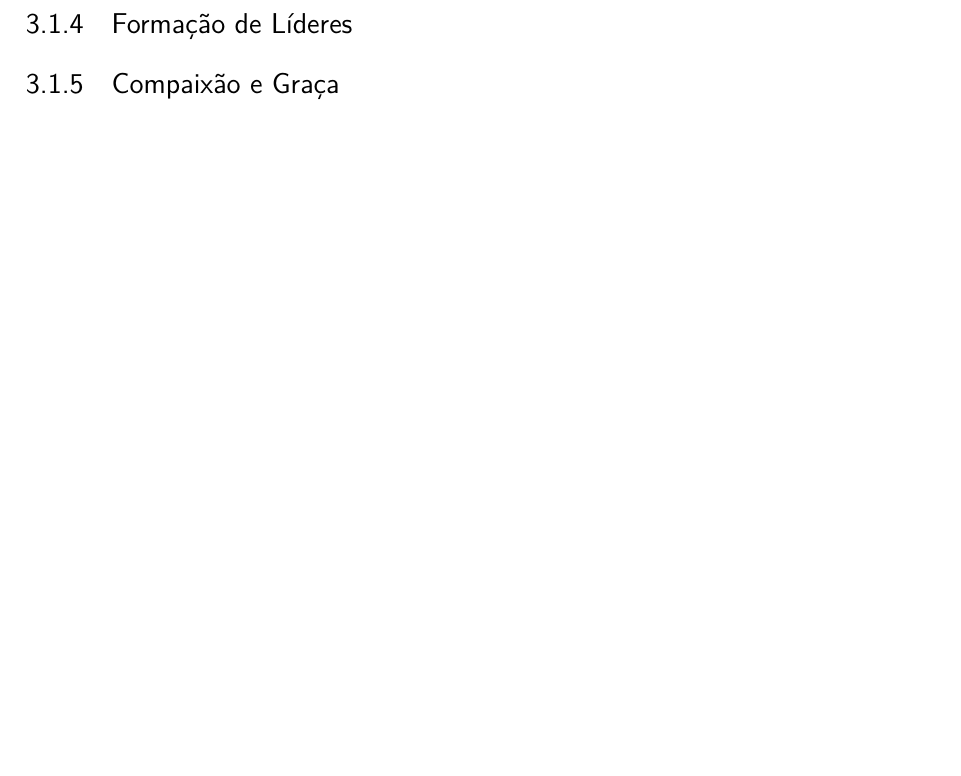
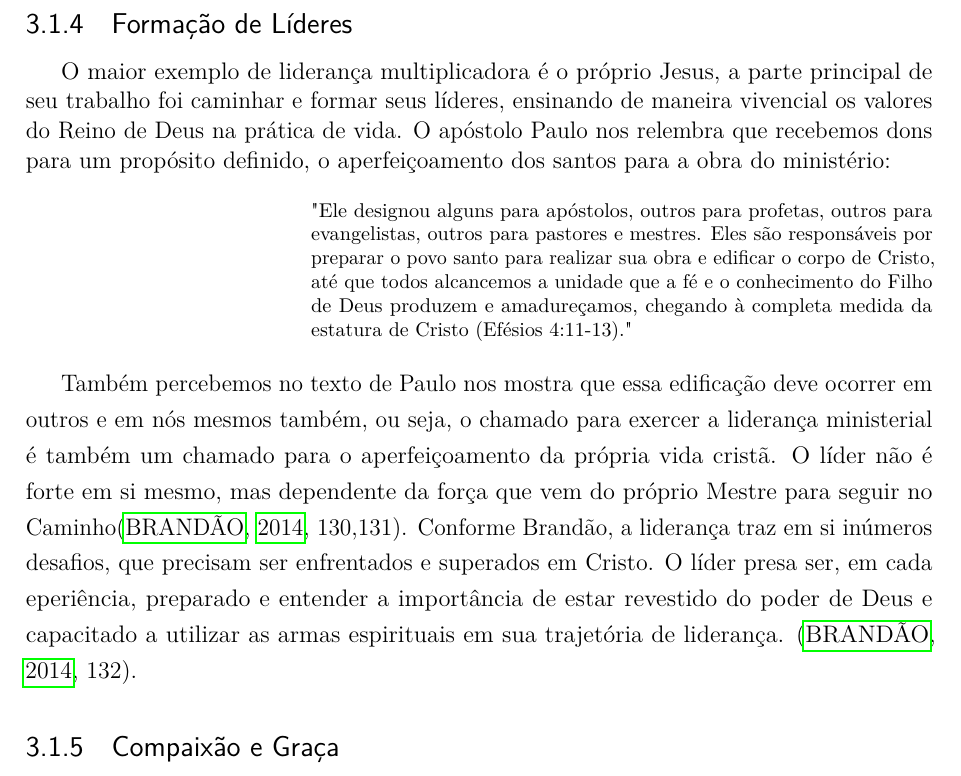
Before and after one commit to gabrielkalil/tcc2021, a LaTeX thesis (latex/tcc.tex): part of page 19 of 24, cut so that both start at the same text, the shorter picture padded with empty space. Compiled offline with pdfLaTeX.

Commit message:
formação de líderes (passo 2)

```diff
--- a/latex/tcc.tex
+++ b/latex/tcc.tex
@@ -258,7 +258,15 @@ Evangelização Discipuladora, ao modelo do ministério de Paulo, precisa inclui
 A Grande Comissão nos entrega a missão de fazer discípulos. A igreja é uma comunidade onde discípulos são agregados e aperfeiçoados, e a partir dos quais novos discípulos são formados e o ciclo se repete. O RD como ferramenta para a Evangelização Discipuladora agrega discípulos a uma igreja local. Nos lugares onde não há igrejas, esse processo implica na plantação de novas igrejas. Dessa maneira o Evangelho pode ser permanentemente enraizado em uma cidade ou bairro por exemplo, e a partir dali se multiplicar\cite[99,100]{brandao}. Essa foi a estratégia adotada pela igreja primitva, conforme se vê em Atos 14:21-23: \begin{citacao}"Depois de terem anunciado as boas-novas em Derbe e feito muitos discípulos, Paulo e Barnabé voltaram a Listra, Icônio e Antioquia da Pisídia, onde fortaleceram os discípulos. Eles os encorajaram a permanecer na fé, lembrando-os de que é necessário passar por muitos sofrimentos até entrar no reino de Deus. Paulo e Barnabé também escolheram presbíteros em cada igreja e, com orações e jejuns, os entregaram aos cuidados do Senhor, em quem haviam crido."\end{citacao}
 Conforme Brandão, \begin{citacao}Tudo indica que já no final do primeiro século a igreja percebeu a necessidade	da ekklesia – igreja local – para o enraizamento do Evangelho nas cidades,	províncias e regiões mais distantes entre os gentios. Isso significa, uma vez mais,	que o ato de evangelizar alcança uma pessoa, mas o processo de plantar igrejas	faz com que o Evangelho permaneça para as futuras gerações.\end{citacao}\cite[101]{brandao}.
 O apóstolo Paulo também enfatizava essa necessidade de não somente evangelizar áreas distantes mas também de estabelecer ali igrejas locais que, da perspectiva da perspectiva da Grande Comissão, proporcionassem a continuidade do processo de fazer discípulos. "Para ele, fazer discípulos não significava apenas a pregação inicial ou mesmo a colheita de alguns frutos, mas o amadurecimento e fortalecimento dos novos convertidos com o intuito de agregá-los e estabelece-los em igrejas locais"\cite[101]{brandao}. Plantar igrejas vai além de investir em terrenos e prédios. É investir em pessoas, discípulos multiplicadores que juntos cumprem a missão dada por Jesus, individual e corporativamente.
+
 \subsection{Formação de Líderes}
+
+O maior exemplo de liderança multiplicadora é o próprio Jesus, a parte principal de seu trabalho foi caminhar e formar seus líderes, ensinando de maneira vivencial os valores do Reino de Deus na prática de vida. O apóstolo Paulo nos relembra que recebemos dons para um propósito definido, o aperfeiçoamento dos santos para a obra do ministério: \begin{citacao}"Ele designou alguns para apóstolos, outros para profetas, outros para evangelistas, outros para pastores e mestres. Eles são responsáveis por preparar o povo santo para realizar sua obra e edificar o corpo de Cristo, até que todos alcancemos a unidade que a fé e o conhecimento do Filho de Deus produzem e amadureçamos, chegando à completa medida da estatura de Cristo (Efésios 4:11-13)."\end{citacao}
+
+Também percebemos no texto de Paulo nos mostra que essa edificação deve ocorrer em outros e em nós mesmos também, ou seja, o chamado para exercer a liderança ministerial é também um chamado para o aperfeiçoamento da própria vida cristã. O líder não é forte em si mesmo, mas dependente da força que vem do próprio Mestre para seguir no Caminho\cite[130,131]{brandao}. Conforme Brandão, a liderança traz em si inúmeros desafios, que precisam ser enfrentados e superados em Cristo. O líder presa ser, em cada eperiência, preparado e entender a importância de estar revestido do poder de Deus e capacitado a utilizar as armas espirituais em sua trajetória de liderança. \cite[132]{brandao}.
+
+
+
 \subsection{Compaixão e Graça}
 
 \chapter{Conclusão}
```
Also changed, not shown: latex/output/tcc.pdf.
